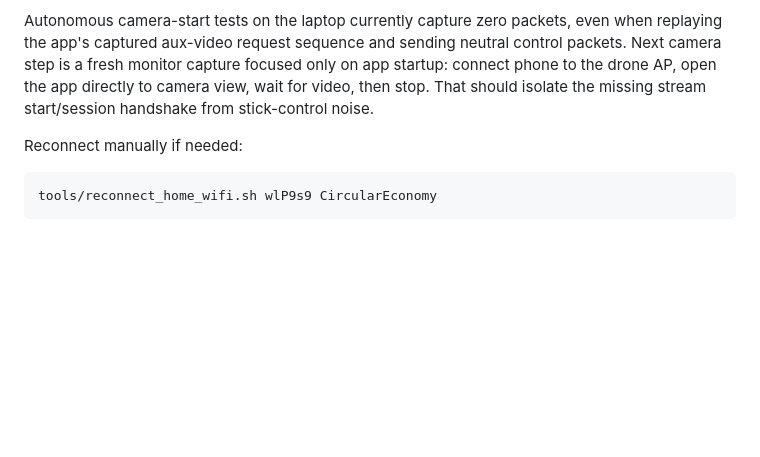
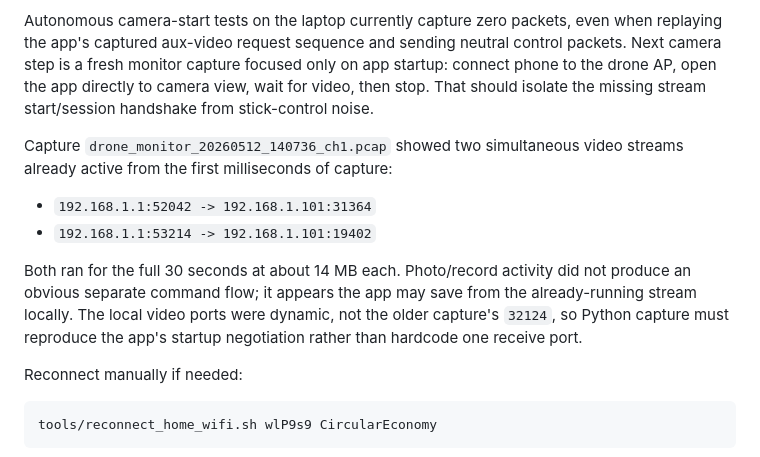
Before and after one commit to JacobFV/drone-control, a Markdown page: DRONE_RUNBOOK.md, the part around the change. GitHub-like rendering; blank space fills up the shorter version.

Commit message:
Record camera stream capture findings

````diff
--- a/DRONE_RUNBOOK.md
+++ b/DRONE_RUNBOOK.md
@@ -119,6 +119,18 @@ only on app startup: connect phone to the drone AP, open the app directly to
 camera view, wait for video, then stop. That should isolate the missing stream
 start/session handshake from stick-control noise.
 
+Capture `drone_monitor_20260512_140736_ch1.pcap` showed two simultaneous video
+streams already active from the first milliseconds of capture:
+
+- `192.168.1.1:52042 -> 192.168.1.101:31364`
+- `192.168.1.1:53214 -> 192.168.1.101:19402`
+
+Both ran for the full 30 seconds at about 14 MB each. Photo/record activity did
+not produce an obvious separate command flow; it appears the app may save from
+the already-running stream locally. The local video ports were dynamic, not the
+older capture's `32124`, so Python capture must reproduce the app's startup
+negotiation rather than hardcode one receive port.
+
 Reconnect manually if needed:
 
 ```bash
````
